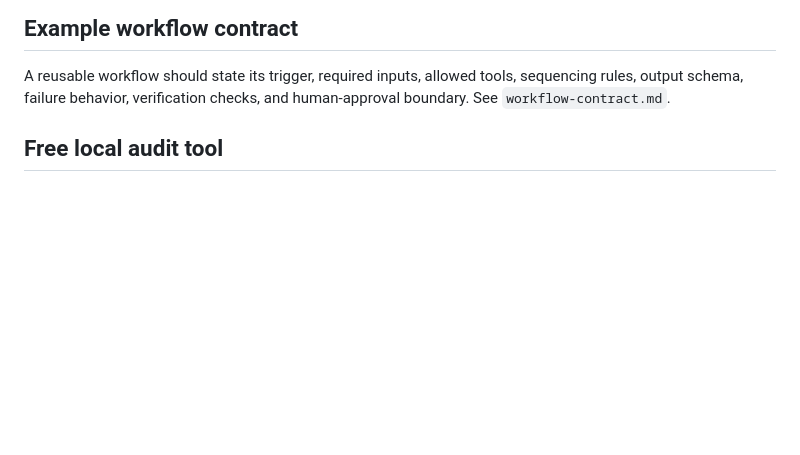
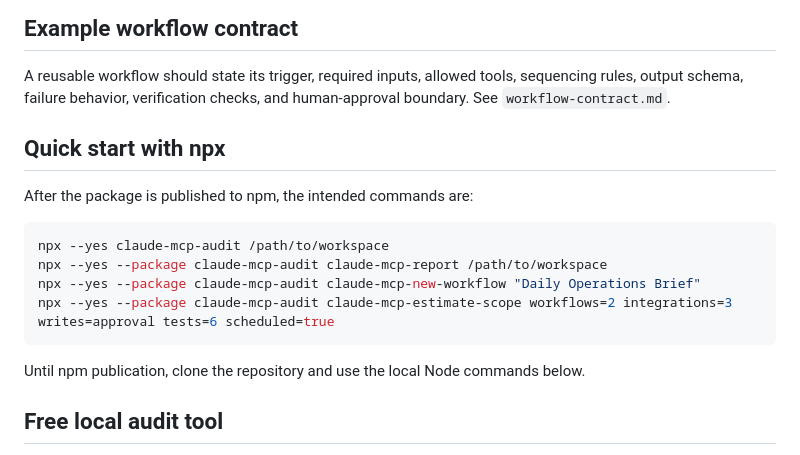
Before and after one commit to OssaBellator/claude-mcp-workflow-audit, a Markdown page: README.md, the part around the change. GitHub-like rendering; blank space fills up the shorter version.

````diff
--- a/README.md
+++ b/README.md
@@ -17,6 +17,19 @@ A small public example of how I approach an existing Claude Code / MCP environme
 
 A reusable workflow should state its trigger, required inputs, allowed tools, sequencing rules, output schema, failure behavior, verification checks, and human-approval boundary. See `workflow-contract.md`.
 
+
+## Quick start with npx
+
+After the package is published to npm, the intended commands are:
+
+```bash
+npx --yes claude-mcp-audit /path/to/workspace
+npx --yes --package claude-mcp-audit claude-mcp-report /path/to/workspace
+npx --yes --package claude-mcp-audit claude-mcp-new-workflow "Daily Operations Brief"
+npx --yes --package claude-mcp-audit claude-mcp-estimate-scope workflows=2 integrations=3 writes=approval tests=6 scheduled=true
+```
+
+Until npm publication, clone the repository and use the local Node commands below.
 
 ## Free local audit tool
 
````
